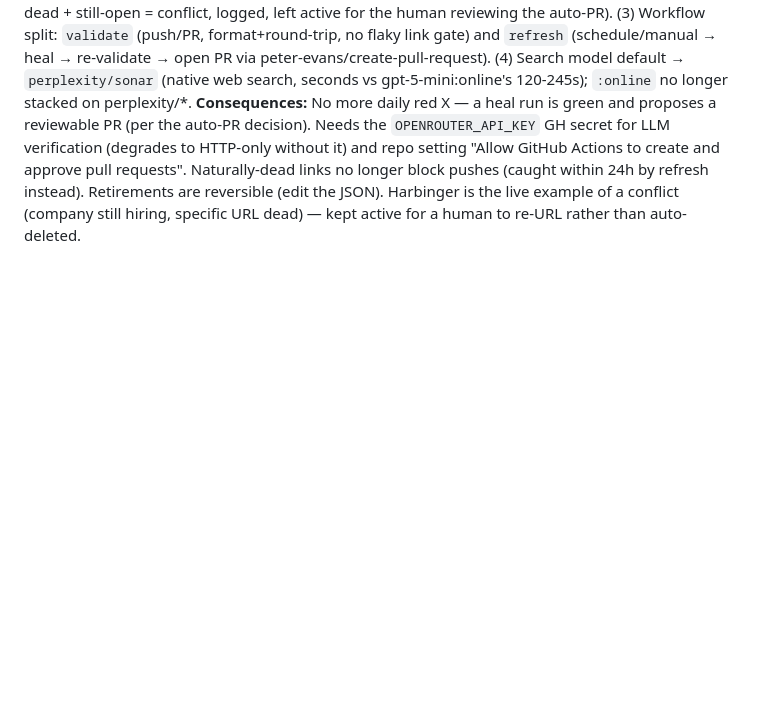
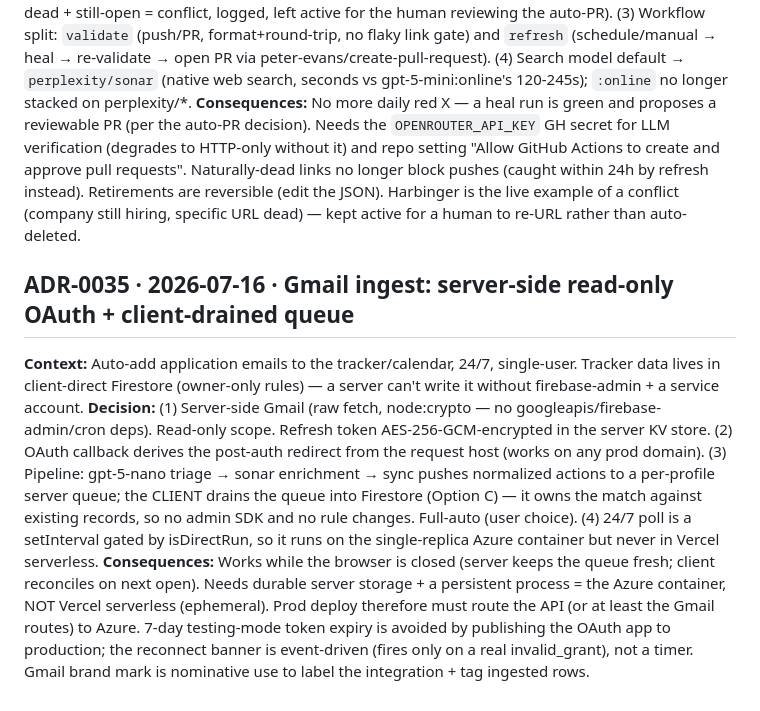
Before and after one commit to MohamedFuad16/resume-studio-dashboard, a Markdown page: agent/decisions.md, the part around the change. GitHub-like rendering; blank space fills up the shorter version.

Commit message:
docs(agent): record Gmail Phase 2 (2a+2b) — ADR-0035
Co-Authored-By: Claude Opus 4.8 <noreply@anthropic.com>

```diff
--- a/agent/decisions.md
+++ b/agent/decisions.md
@@ -722,3 +722,22 @@ HTTP-only without it) and repo setting "Allow GitHub Actions to create and appro
 Naturally-dead links no longer block pushes (caught within 24h by refresh instead). Retirements
 are reversible (edit the JSON). Harbinger is the live example of a conflict (company still hiring,
 specific URL dead) — kept active for a human to re-URL rather than auto-deleted.
+
+## ADR-0035 · 2026-07-16 · Gmail ingest: server-side read-only OAuth + client-drained queue
+**Context:** Auto-add application emails to the tracker/calendar, 24/7, single-user. Tracker data
+lives in client-direct Firestore (owner-only rules) — a server can't write it without
+firebase-admin + a service account.
+**Decision:** (1) Server-side Gmail (raw fetch, node:crypto — no googleapis/firebase-admin/cron
+deps). Read-only scope. Refresh token AES-256-GCM-encrypted in the server KV store. (2) OAuth
+callback derives the post-auth redirect from the request host (works on any prod domain).
+(3) Pipeline: gpt-5-nano triage → sonar enrichment → sync pushes normalized actions to a
+per-profile server queue; the CLIENT drains the queue into Firestore (Option C) — it owns the
+match against existing records, so no admin SDK and no rule changes. Full-auto (user choice).
+(4) 24/7 poll is a setInterval gated by isDirectRun, so it runs on the single-replica Azure
+container but never in Vercel serverless.
+**Consequences:** Works while the browser is closed (server keeps the queue fresh; client
+reconciles on next open). Needs durable server storage + a persistent process = the Azure
+container, NOT Vercel serverless (ephemeral). Prod deploy therefore must route the API (or at
+least the Gmail routes) to Azure. 7-day testing-mode token expiry is avoided by publishing the
+OAuth app to production; the reconnect banner is event-driven (fires only on a real invalid_grant),
+not a timer. Gmail brand mark is nominative use to label the integration + tag ingested rows.
```
Also changed, not shown: agent/state.md (+17 -0 lines).
